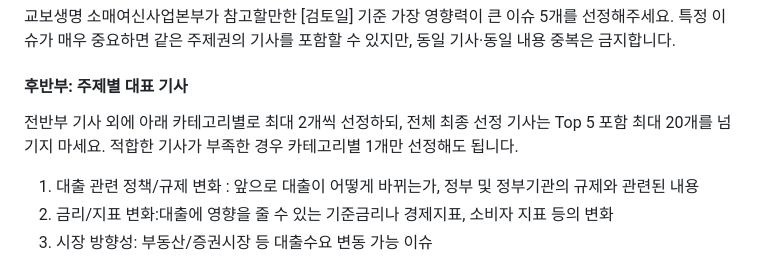
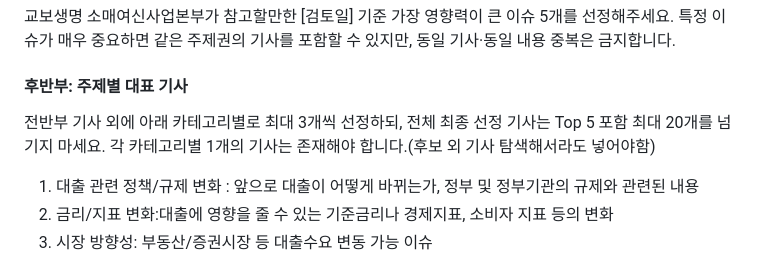
Before and after one commit to jhshin22/jhshin22.github.io, a Markdown page: auto_dash/config/selected_news_prompt.md, the part around the change. Drawn GitHub-style.

Commit message:
Increase maximum articles per category from 2 to 3

```diff
--- a/auto_dash/config/selected_news_prompt.md
+++ b/auto_dash/config/selected_news_prompt.md
@@ -32,8 +32,8 @@
 특정 이슈가 매우 중요하면 같은 주제권의 기사를 포함할 수 있지만, 동일 기사·동일 내용 중복은 금지합니다.
 
 #### 후반부: 주제별 대표 기사
-전반부 기사 외에 아래 카테고리별로 최대 2개씩 선정하되, 전체 최종 선정 기사는 Top 5 포함 최대 20개를 넘기지 마세요.
-적합한 기사가 부족한 경우 카테고리별 1개만 선정해도 됩니다.
+전반부 기사 외에 아래 카테고리별로 최대 3개씩 선정하되, 전체 최종 선정 기사는 Top 5 포함 최대 20개를 넘기지 마세요.
+각 카테고리별 1개의 기사는 존재해야 합니다.(후보 외 기사 탐색해서라도 넣어야함)
 
 1) 대출 관련 정책/규제 변화 : 앞으로 대출이 어떻게 바뀌는가, 정부 및 정부기관의 규제와 관련된 내용
 2) 금리/지표 변화:대출에 영향을 줄 수 있는 기준금리나 경제지표, 소비자 지표 등의 변화
```
